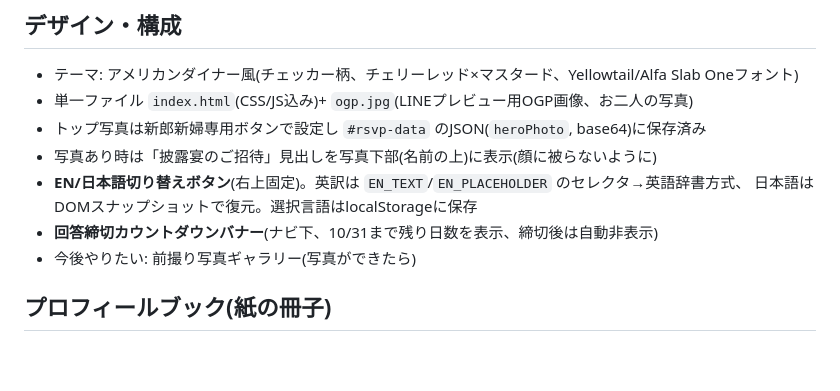
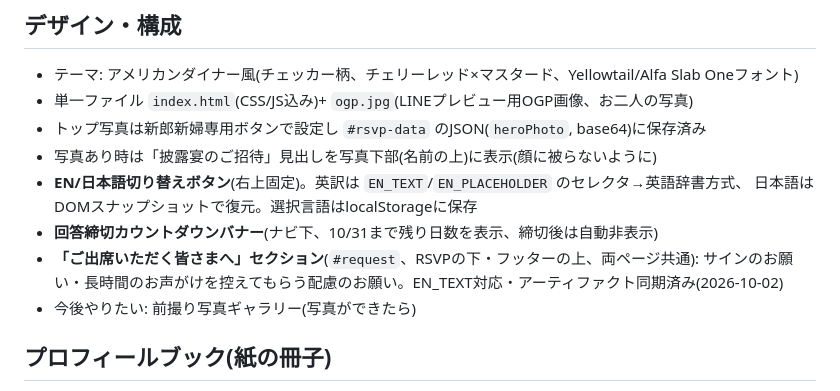
Before and after one commit to rmrmrmob/wedding-invite, a Markdown page: CLAUDE.md, the part around the change. Rendered like a GitHub page; blank space fills up the shorter version.

Commit message:
CLAUDE.md: ご配慮お願いセクションのメモを追加
Co-Authored-By: Claude Fable 5 <noreply@anthropic.com>
Claude-Session: https://claude.ai/code/session_015f3gzgDT2z4eLoNkfAU2vW

```diff
--- a/CLAUDE.md
+++ b/CLAUDE.md
@@ -78,6 +78,8 @@ URLを配り、サインインなしで誰でも開ける。作業を続ける
 - **EN/日本語切り替えボタン**(右上固定)。英訳は `EN_TEXT`/`EN_PLACEHOLDER` のセレクタ→英語辞書方式、
   日本語はDOMスナップショットで復元。選択言語はlocalStorageに保存
 - **回答締切カウントダウンバナー**(ナビ下、10/31まで残り日数を表示、締切後は自動非表示)
+- **「ご出席いただく皆さまへ」セクション**(`#request`、RSVPの下・フッターの上、両ページ共通):
+  サインのお願い・長時間のお声がけを控えてもらう配慮のお願い。EN_TEXT対応・アーティファクト同期済み(2026-10-02)
 - 今後やりたい: 前撮り写真ギャラリー(写真ができたら)
 
 ## プロフィールブック(紙の冊子)
```
